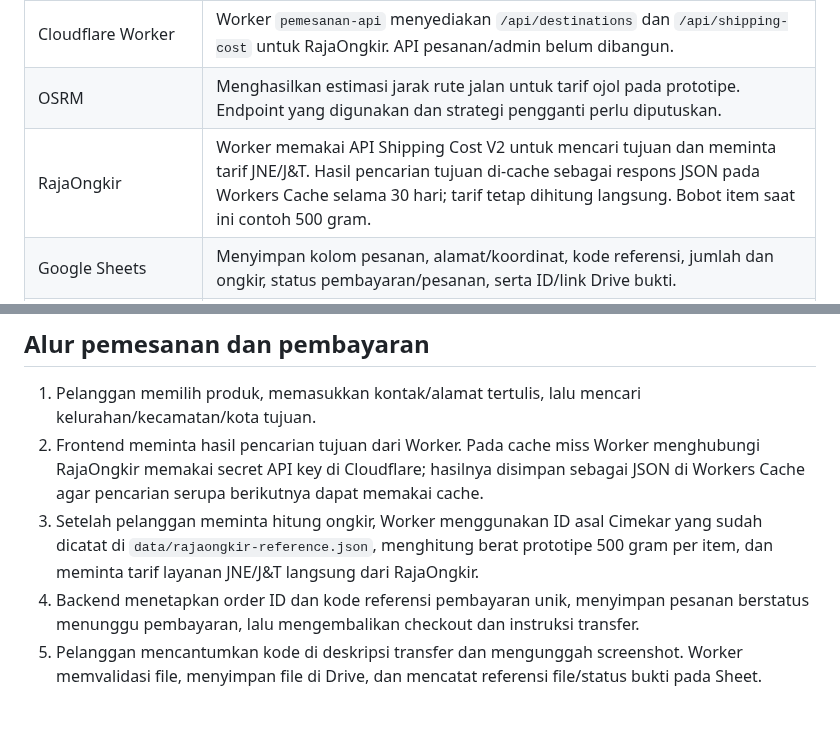
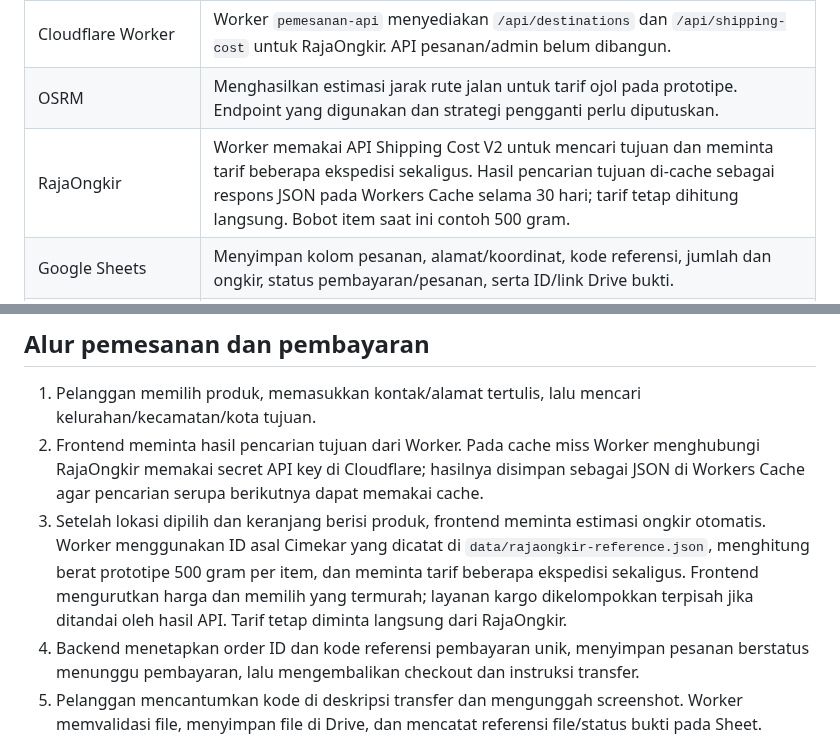
Before and after one commit to ajielt7/ajielt7.github.io, a Markdown page: pemesanan/docs/architecture.md, 2 parts joined by grey strips. Rendered like a GitHub page; blank space fills up the shorter version.

Commit message:
Document automatic shipping comparison

```diff
--- a/pemesanan/docs/architecture.md
+++ b/pemesanan/docs/architecture.md
@@ -29,7 +29,7 @@ flowchart LR
 | Leaflet + OpenStreetMap | Menyediakan UI peta bagi pelanggan untuk memilih pin rumah. Atribusi dan kebijakan penyedia tile harus dipatuhi. |
 | Cloudflare Worker | Worker `pemesanan-api` menyediakan `/api/destinations` dan `/api/shipping-cost` untuk RajaOngkir. API pesanan/admin belum dibangun. |
 | OSRM | Menghasilkan estimasi jarak rute jalan untuk tarif ojol pada prototipe. Endpoint yang digunakan dan strategi pengganti perlu diputuskan. |
-| RajaOngkir | Worker memakai API Shipping Cost V2 untuk mencari tujuan dan meminta tarif JNE/J&T. Hasil pencarian tujuan di-cache sebagai respons JSON pada Workers Cache selama 30 hari; tarif tetap dihitung langsung. Bobot item saat ini contoh 500 gram. |
+| RajaOngkir | Worker memakai API Shipping Cost V2 untuk mencari tujuan dan meminta tarif beberapa ekspedisi sekaligus. Hasil pencarian tujuan di-cache sebagai respons JSON pada Workers Cache selama 30 hari; tarif tetap dihitung langsung. Bobot item saat ini contoh 500 gram. |
 | Google Sheets | Menyimpan kolom pesanan, alamat/koordinat, kode referensi, jumlah dan ongkir, status pembayaran/pesanan, serta ID/link Drive bukti. |
 | Google Drive | Menyimpan screenshot bukti transfer. File tidak boleh dibagikan publik; dashboard mengambilnya melalui akses admin yang sah. |
 | Dashboard admin | Membutuhkan autentikasi admin. Menampilkan pesanan/bukti dan menyediakan aksi ACC setelah pengecekan manual mutasi bank. |
@@ -39,7 +39,7 @@ flowchart LR
 
 1. Pelanggan memilih produk, memasukkan kontak/alamat tertulis, lalu mencari kelurahan/kecamatan/kota tujuan.
 2. Frontend meminta hasil pencarian tujuan dari Worker. Pada cache miss Worker menghubungi RajaOngkir memakai secret API key di Cloudflare; hasilnya disimpan sebagai JSON di Workers Cache agar pencarian serupa berikutnya dapat memakai cache.
-3. Setelah pelanggan meminta hitung ongkir, Worker menggunakan ID asal Cimekar yang sudah dicatat di `data/rajaongkir-reference.json`, menghitung berat prototipe 500 gram per item, dan meminta tarif layanan JNE/J&T langsung dari RajaOngkir.
+3. Setelah lokasi dipilih dan keranjang berisi produk, frontend meminta estimasi ongkir otomatis. Worker menggunakan ID asal Cimekar yang dicatat di `data/rajaongkir-reference.json`, menghitung berat prototipe 500 gram per item, dan meminta tarif beberapa ekspedisi sekaligus. Frontend mengurutkan harga dan memilih yang termurah; layanan kargo dikelompokkan terpisah jika ditandai oleh hasil API. Tarif tetap diminta langsung dari RajaOngkir.
 4. Backend menetapkan order ID dan kode referensi pembayaran unik, menyimpan pesanan berstatus menunggu pembayaran, lalu mengembalikan checkout dan instruksi transfer.
 5. Pelanggan mencantumkan kode di deskripsi transfer dan mengunggah screenshot. Worker memvalidasi file, menyimpan file di Drive, dan mencatat referensi file/status bukti pada Sheet.
 6. Admin membuka dashboard yang dilindungi akses, membandingkan kode, nilai, bukti, dan mutasi rekening secara manual.
```
